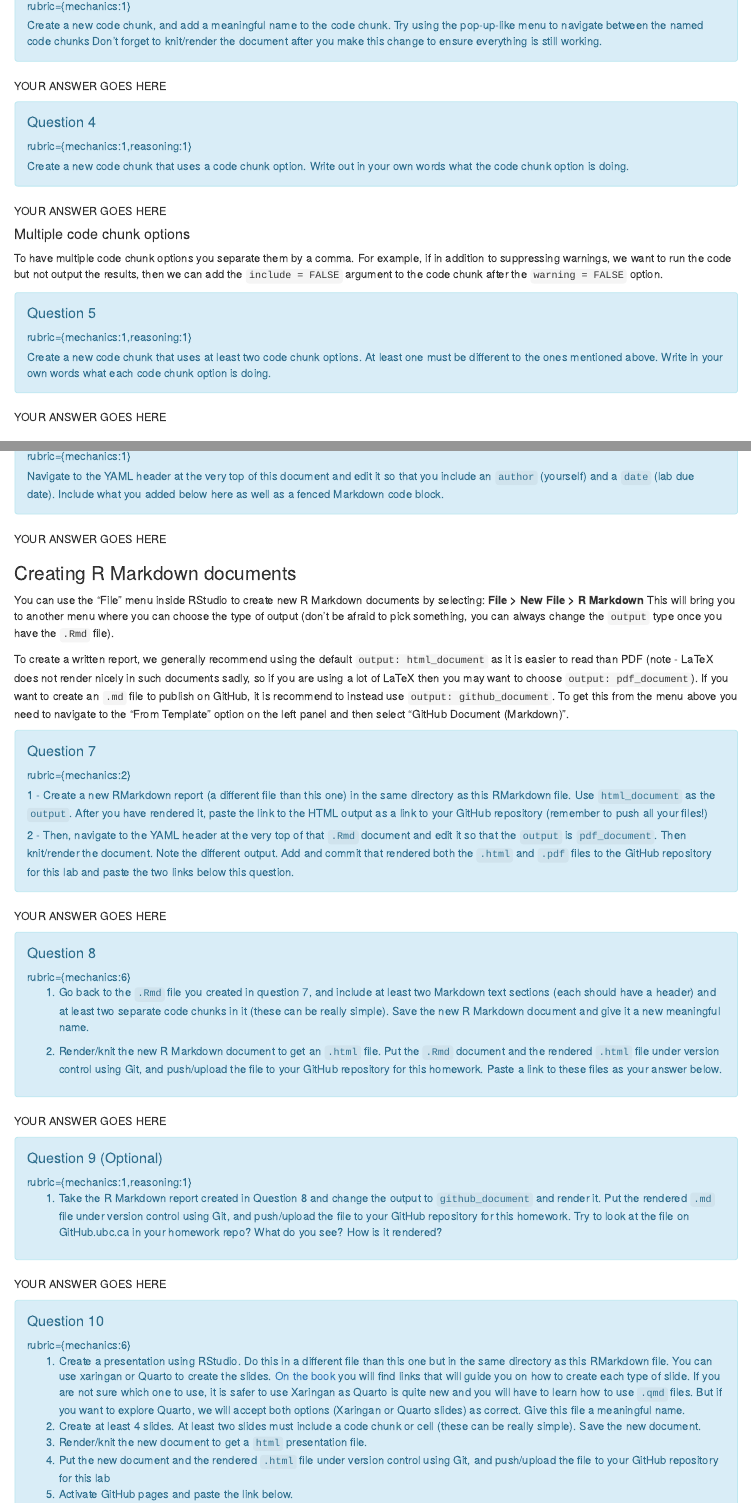
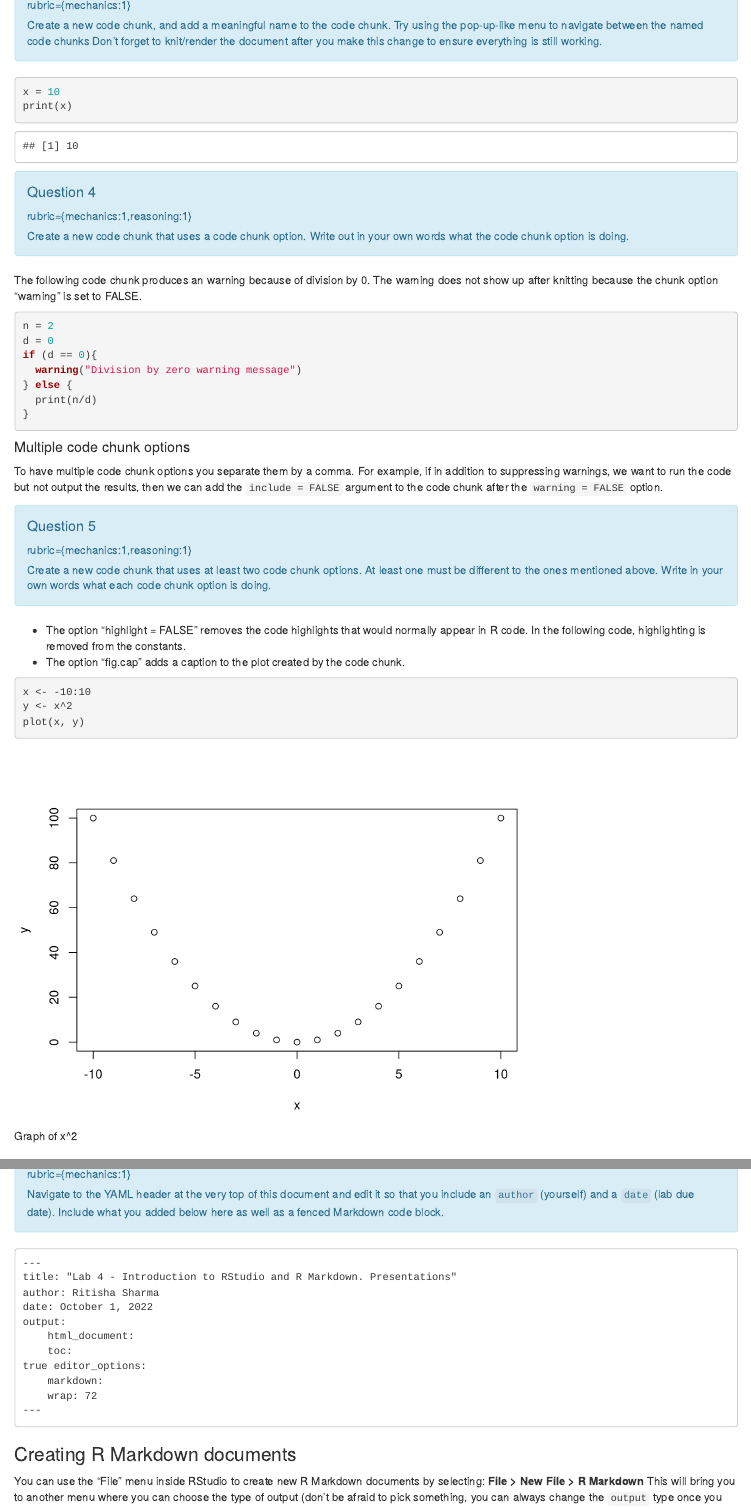
Before and after one commit to ritisha2000/repo_521, an R Markdown document (lab4.Rmd): the page in a window 1100 px wide, from 1420 px down before the commit and from 1550 px down after it, so that both start at the same text, and a second part further down, joined at a grey line. Rendered offline with R 4.5, knitr and Pandoc, with nearby package versions.

Commit message:
Completed until question 6

````diff
--- a/lab4.Rmd
+++ b/lab4.Rmd
@@ -3,39 +5,40 @@ title: "Lab 4 - Introduction to RStudio and R Markdown. Presentations"
 output:
   html_document:
     toc: true
+editor_options:
+  markdown:
+    wrap: 72
 ---
 
 <!-- This is a comment in R Markdown (and regular markdown, such as in Jupyter)-->
+
 <!-- The dashes below are not part of the YAML block above, -->
+
 <!-- they insert a horizontal line after the ToC -->
 
----
+------------------------------------------------------------------------
 
 ```{r setup, include=FALSE}
 knitr::opts_chunk$set(echo = TRUE)
 ```
 
-In Lab 4,
-you will learn how to use,
-edit and create a R Markdown document (like this one) using RStudio.
-You should follow the instructions in this document to complete the assignment.
-Knit this document to view the nicely rendered HTML,
-which can make it easier to read the questions.
+In Lab 4, you will learn how to use, edit and create a R Markdown
+document (like this one) using RStudio. You should follow the
+instructions in this document to complete the assignment. Knit this
+document to view the nicely rendered HTML, which can make it easier to
+read the questions.
 
-If you need help as you use R Markdown in this lab and others in the future, consult the following resources:
+If you need help as you use R Markdown in this lab and others in the
+future, consult the following resources:
 
-- [Cheat sheet](https://rmarkdown.rstudio.com/lesson-15.html)
-- [Home page with guides](https://rmarkdown.rstudio.com/docs/)
-- [Reference book](https://bookdown.org/yihui/rmarkdown/)
+-   [Cheat sheet](https://rmarkdown.rstudio.com/lesson-15.html)
+-   [Home page with guides](https://rmarkdown.rstudio.com/docs/)
+-   [Reference book](https://bookdown.org/yihui/rmarkdown/)
 
-The below is a code chunk,
-but instead of using the `r` engine
-we're creating and alert block
-that will make the question show up with a blue background
-in the HTML output.
-Unfortunately,
-this creates and error when exporting to PDF,
-so it can only be used for HTML.
+The below is a code chunk, but instead of using the `r` engine we're
+creating and alert block that will make the question show up with a blue
+background in the HTML output. Unfortunately, this creates and error
+when exporting to PDF, so it can only be used for HTML.
 
 ```{block, type="alert alert-info"}
 ## Submission Instructions
@@ -101,7 +98,9 @@ but it should have an output).
 Ensure that you can render/knit the document after you add that chunk.
 ```
 
-YOUR ANSWER GOES HERE
+```{r}
+print("Output of new code chunk")
+```
 
 ```{block, type="alert alert-info"}
 #### Question 3
@@ -114,7 +113,10 @@ Don't forget to knit/render the document
 after you make this change to ensure everything is still working.
 ```
 
-YOUR ANSWER GOES HERE
+```{r prints-value-of-x}
+x = 10
+print(x)
+```
 
 ```{block, type="alert alert-info"}
 #### Question 4
@@ -124,17 +126,26 @@ Create a new code chunk that uses a code chunk option.
 Write out in your own words what the code chunk option is doing.
 ```
 
-YOUR ANSWER GOES HERE
+The following code chunk produces an warning because of division by 0.
+The warning does not show up after knitting because the chunk option
+"warning" is set to FALSE.
 
+```{r warning = FALSE}
+n = 2
+d = 0
+if (d == 0){
+  warning("Division by zero warning message")
+} else {
+  print(n/d)
+}
+```
 
-####  Multiple code chunk options
+#### Multiple code chunk options
 
-To have multiple code chunk options you separate them by a comma.
-For example,
-if in addition to suppressing warnings,
-we want to run the code but not output the results,
-then we can add the `include = FALSE` argument to the code chunk
-after the `warning = FALSE` option.
+To have multiple code chunk options you separate them by a comma. For
+example, if in addition to suppressing warnings, we want to run the code
+but not output the results, then we can add the `include = FALSE`
+argument to the code chunk after the `warning = FALSE` option.
 
 ```{block, type="alert alert-info"}
 #### Question 5
@@ -145,5 +156,11 @@ At least one must be different to the ones mentioned above.
 Write in your own words what each code chunk option is doing.
 ```
 
-YOUR ANSWER GOES HERE
+- The option "highlight = FALSE" removes the code highlights that would normally appear in R code. In the following code, highlighting is removed from the constants.
+- The option "fig.cap" adds a caption to the plot created by the code
+chunk.
 
+```{r highlight = FALSE, fig.cap = "Graph of x^2"}
+x <- -10:10
+y <- x^2
+plot(x, y)
@@ -196,28 +211,36 @@ and edit it so that you include an `author` (yourself) and a `date` (lab due dat
 Include what you added below here as well as a fenced Markdown code block.
 ```
 
-YOUR ANSWER GOES HERE
-
-
+```
+---
+title: "Lab 4 - Introduction to RStudio and R Markdown. Presentations"
+author: Ritisha Sharma
+date: October 1, 2022
+output:
+    html_document:
+    toc:
+true editor_options:
+    markdown:
+    wrap: 72
+---
+```
 
 ### Creating R Markdown documents
 
-You can use the "File" menu inside RStudio to create new R Markdown documents by selecting:
-**File > New File > R Markdown**
-This will bring you to another menu where you can choose the type of output
-(don't be afraid to pick something,
-you can always change the `output` type once you have the `.Rmd` file).
+You can use the "File" menu inside RStudio to create new R Markdown
+documents by selecting: **File \> New File \> R Markdown** This will
+bring you to another menu where you can choose the type of output (don't
+be afraid to pick something, you can always change the `output` type
+once you have the `.Rmd` file).
 
-To create a written report,
-we generally recommend using the default `output: html_document`
-as it is easier to read than PDF
-(note - LaTeX does not render nicely in such documents sadly,
-so if you are using a lot of LaTeX then you may want to choose `output: pdf_document`).
-If you want to create an `.md` file to publish on GitHub,
-it is recommend to instead use `output: github_document`.
-To get this from the menu above
-you need to navigate to the "From Template" option on the left panel
-and then select "GitHub Document (Markdown)".
+To create a written report, we generally recommend using the default
+`output: html_document` as it is easier to read than PDF (note - LaTeX
+does not render nicely in such documents sadly, so if you are using a
+lot of LaTeX then you may want to choose `output: pdf_document`). If you
+want to create an `.md` file to publish on GitHub, it is recommend to
+instead use `output: github_document`. To get this from the menu above
+you need to navigate to the "From Template" option on the left panel and
+then select "GitHub Document (Markdown)".
 
 ```{block, type="alert alert-info"}
 #### Question 7
@@ -238,8 +261,6 @@ Add and commit that rendered both the `.html` and `.pdf` files
 to the GitHub repository for this lab
 and paste the two links below this question.
 ```
-
-YOUR ANSWER GOES HERE
 
 ```{block, type="alert alert-info"}
 #### Question 8
````
Also changed, not shown: report.Rmd (added, +26 -0 lines), lab4.html (added), report.html (added), report.pdf (added), lab4.Rmd (82 more changed lines).
